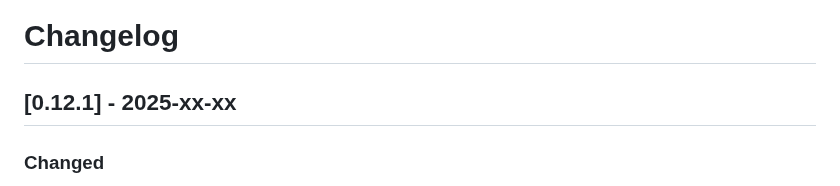
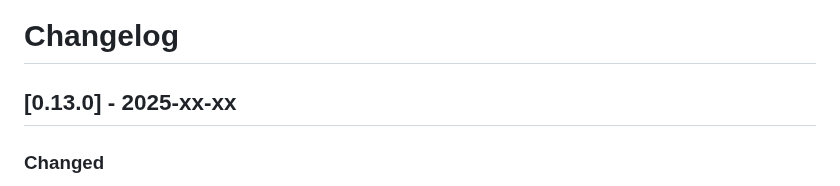
Before and after one commit to Marc-Berg/node-red-contrib-iobroker, a Markdown page: CHANGELOG.md, the part around the change. Drawn GitHub-style.

Commit message:
Changelog

```diff
--- a/CHANGELOG.md
+++ b/CHANGELOG.md
@@ -1,6 +1,6 @@
 # Changelog
 
-## [0.12.1] - 2025-xx-xx
+## [0.13.0] - 2025-xx-xx
 
 ### Changed
   - integrate ioBroker logging with Node-RED logging system
```
